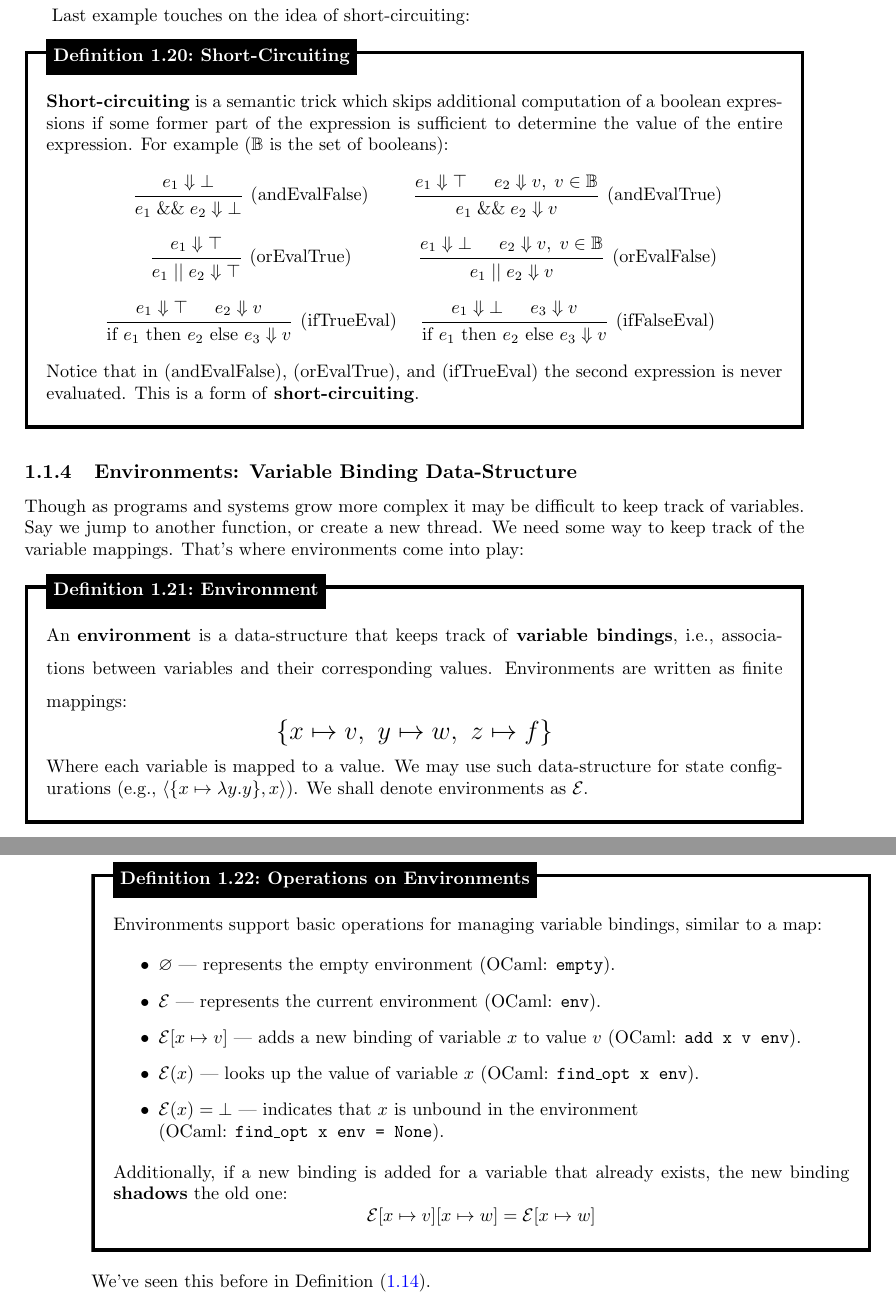
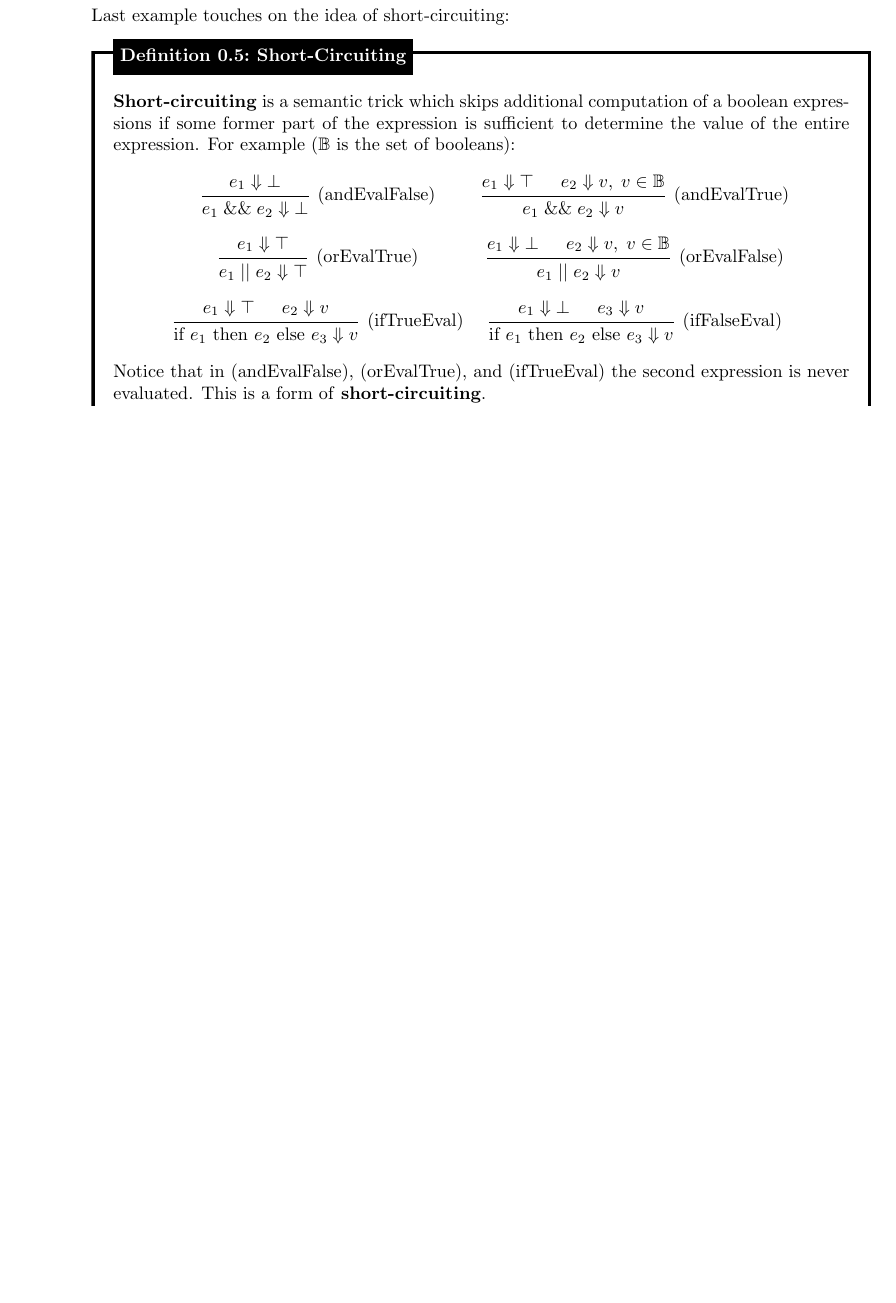
Before and after one commit to Concise-Works/Functional-Programming-Languages-Design, a LaTeX book (main.tex, which reads Sections/Fixed/fixed.tex): two parts of pages 19 and 20 of 21 before the commit and part of page 8 of 9 after it, the two joined at a grey line, cut so that both start at the same text, the shorter picture padded with empty space. Compiled offline with pdfLaTeX.

Commit message:
up to environments

```diff
--- a/Sections/Fixed/fixed.tex
+++ b/Sections/Fixed/fixed.tex
@@ -235,50 +236,3 @@ Last example touches on the idea of short-circuiting:
     \noindent
     Notice that in (andEvalFalse), (orEvalTrue), and (ifTrueEval) the second expression is never evaluated. This is a form of \textbf{short-circuiting}.
     \end{Def}
-
-\subsection{Environments: Variable Binding Data-Structure}
-\noindent
-Though as programs and systems grow more complex it may be difficult to keep track of variables. Say
-we jump to another function, or create a new thread. We need some way to keep track of the variable mappings.
-That's where environments come into play:
-\begin{Def}[Environment]
-
-    \label{def:environment}
-
-    \noindent
-    An \textbf{environment} is a data-structure that keeps track of \textbf{variable bindings}, i.e., associations between variables and their corresponding values. Environments are written as finite mappings:
-    \LARGE
-    \[
-        \{ x \mapsto v,\ y \mapsto w,\ z \mapsto f \}
-    \]
-    \normalsize
-    Where each variable is mapped to a value. We may use such data-structure for state configurations (e.g., $\langle\{x\mapsto \lambda y.y\}, x  \rangle$). We shall denote environments as $\mathcal{E}$.
-\end{Def}
-\newpage
-\begin{Def}[Operations on Environments]
-
-    \label{def:env-operations}
-
-    \noindent
-    Environments support basic operations for managing variable bindings, similar to a map:
-
-    \begin{itemize}
-        \item \(\varnothing\) — represents the empty environment (OCaml: \texttt{empty}).
-        \item \(\mathcal{E}\) — represents the current environment (OCaml: \texttt{env}).
-        \item \(\mathcal{E}[x \mapsto v]\) — adds a new binding of variable \(x\) to value \(v\) (OCaml: \texttt{add x v env}).
-
-        \item \(\mathcal{E}(x)\) — looks up the value of variable \(x\) (OCaml: \texttt{find\_opt x env}).
-
-        \item \(\mathcal{E}(x) = \bot\) — indicates that \(x\) is unbound in the environment\\ (OCaml: \texttt{find\_opt x env = None}).
-    \end{itemize}
-
-    \noindent
-    Additionally, if a new binding is added for a variable that already exists, the new binding \textbf{shadows} the old one:
-    \[
-    \mathcal{E}[x \mapsto v][x \mapsto w] = \mathcal{E}[x \mapsto w]
-    \]
-\end{Def}
-
-
-\noindent
-We've seen this before in Definition (\ref{def:well-scopedness}).
```
Also changed, not shown: Sections/Parse/parse.tex (+8 -6 lines), main.tex (+2 -1 lines), main.pdf, Sections/Fixed/fixed.tex (1 more changed lines), 1 other file.
